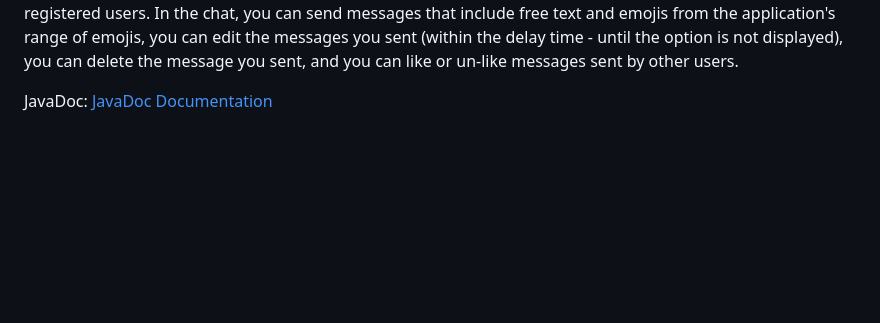
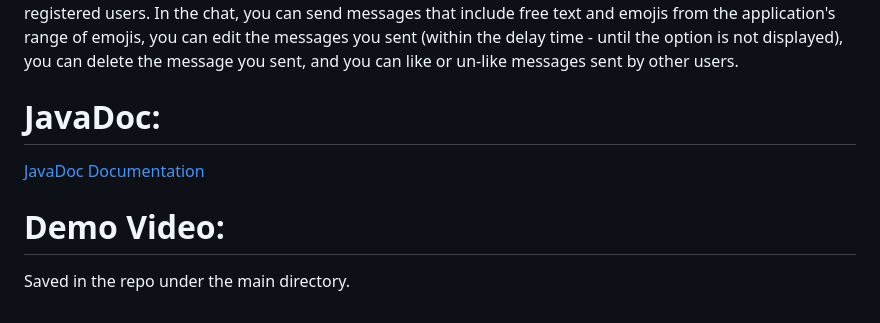
Before and after one commit to Yael-Karat/chat-room-web-app, a Markdown page: README.md, the part around the change. GitHub-like rendering; blank space fills up the shorter version.

```diff
--- a/README.md
+++ b/README.md
@@ -67,5 +67,8 @@ Messages can be sent both to users who are currently logged-in and to those who
 You can create a group chat by choosing a unique group name and selecting at least 2 users from the list of all registered users.
 In the chat, you can send messages that include free text and emojis from the application's range of emojis, you can edit the messages you sent (within the delay time - until the option is not displayed), you can delete the message you sent, and you can like or un-like messages sent by other users.
 
-JavaDoc:
+# JavaDoc:
 [JavaDoc Documentation](doc/index.html)
+
+# Demo Video:
+Saved in the repo under the main directory.
```
